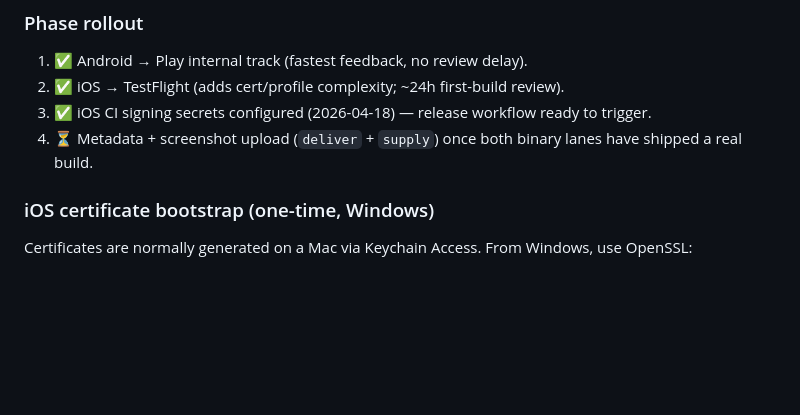
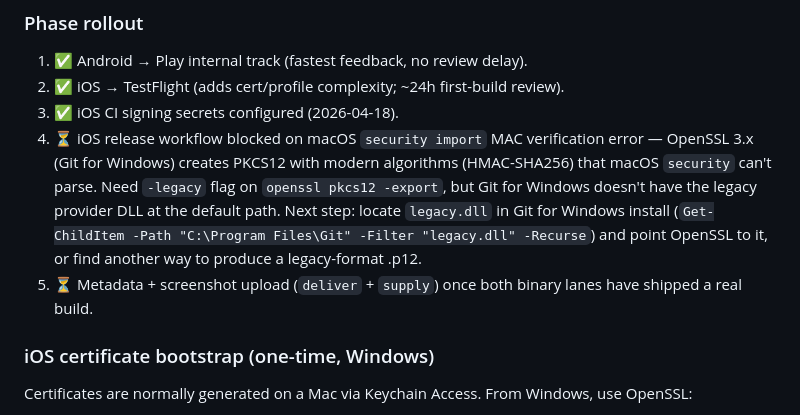
Before and after one commit to FrenchCommando/pensine, a Markdown page: DEPLOYMENT.md, the part around the change. Rendered like a GitHub page; blank space fills up the shorter version.

Commit message:
highlight macos bug for next time

```diff
--- a/DEPLOYMENT.md
+++ b/DEPLOYMENT.md
@@ -120,8 +120,9 @@ fastlane/
 ### Phase rollout
 1. ✅ Android → Play internal track (fastest feedback, no review delay).
 2. ✅ iOS → TestFlight (adds cert/profile complexity; ~24h first-build review).
-3. ✅ iOS CI signing secrets configured (2026-04-18) — release workflow ready to trigger.
-4. ⏳ Metadata + screenshot upload (`deliver` + `supply`) once both binary lanes have shipped a real build.
+3. ✅ iOS CI signing secrets configured (2026-04-18).
+4. ⏳ iOS release workflow blocked on macOS `security import` MAC verification error — OpenSSL 3.x (Git for Windows) creates PKCS12 with modern algorithms (HMAC-SHA256) that macOS `security` can't parse. Need `-legacy` flag on `openssl pkcs12 -export`, but Git for Windows doesn't have the legacy provider DLL at the default path. Next step: locate `legacy.dll` in Git for Windows install (`Get-ChildItem -Path "C:\Program Files\Git" -Filter "legacy.dll" -Recurse`) and point OpenSSL to it, or find another way to produce a legacy-format .p12.
+5. ⏳ Metadata + screenshot upload (`deliver` + `supply`) once both binary lanes have shipped a real build.
 
 ### iOS certificate bootstrap (one-time, Windows)
 Certificates are normally generated on a Mac via Keychain Access. From Windows, use OpenSSL:
```
